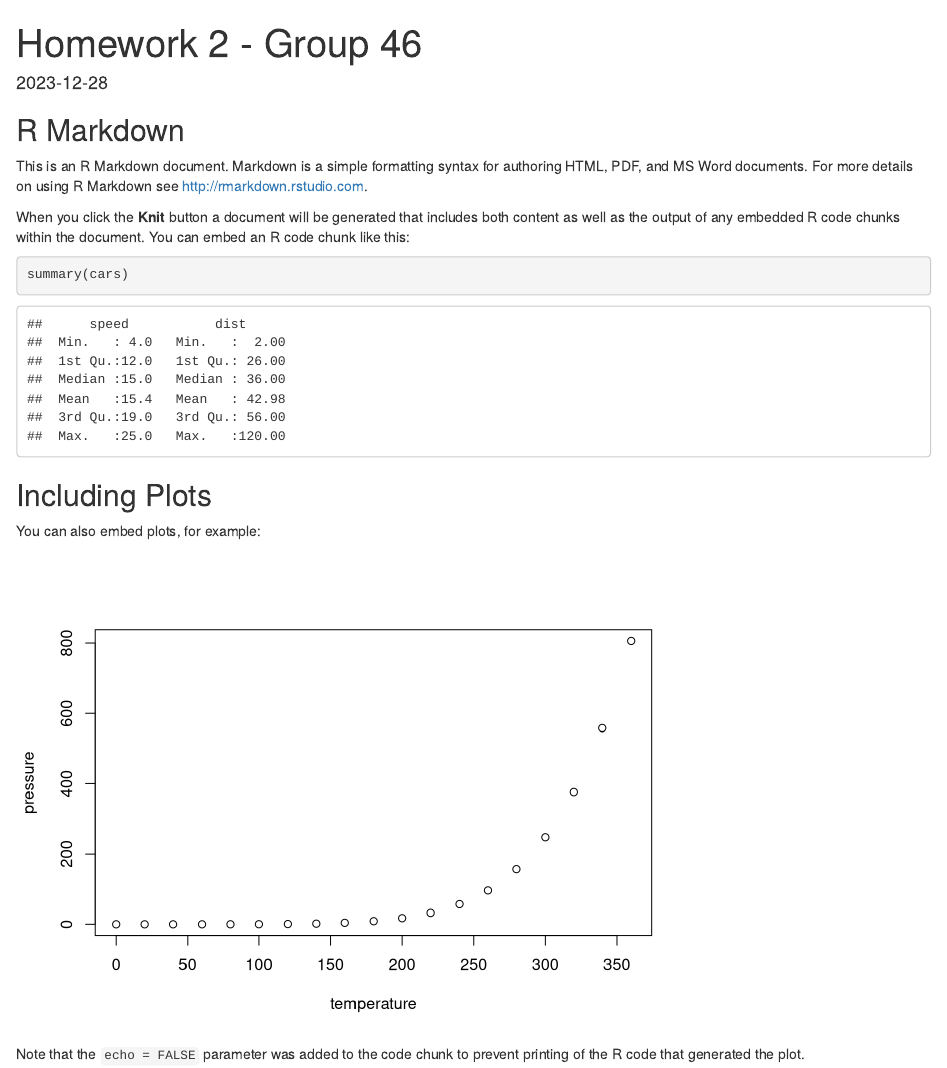
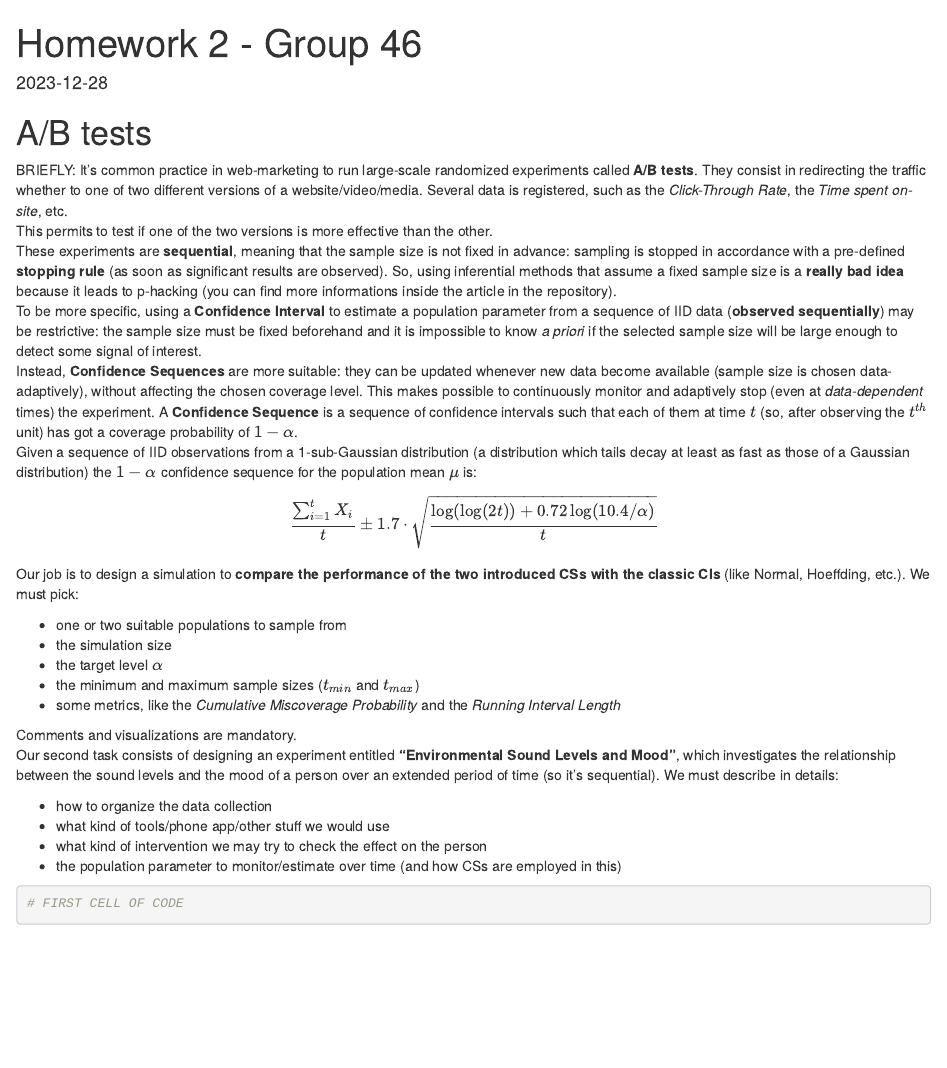
Before and after one commit to GabPar5/SDS_HW, an R Markdown document (Assignment 02/colaiocco_parisini.Rmd): the page in a window 1100 px wide, from its top. Rendered offline with R 4.5, knitr and Pandoc, with nearby package versions.

Commit message:
Assignment 2 brief description

````diff
--- a/Assignment 02/colaiocco_parisini.Rmd
+++ b/Assignment 02/colaiocco_parisini.Rmd
@@ -8,22 +8,39 @@ date: "2023-12-28"
 knitr::opts_chunk$set(echo = TRUE)
 ```
 
-## R Markdown
+# A/B tests
 
-This is an R Markdown document. Markdown is a simple formatting syntax for authoring HTML, PDF, and MS Word documents. For more details on using R Markdown see <http://rmarkdown.rstudio.com>.
+BRIEFLY: It's common practice in web-marketing to run large-scale randomized experiments called **A/B tests**. They consist in redirecting the traffic whether to one of two different versions of a website/video/media. Several data is registered, such as the *Click-Through Rate*, the *Time spent on-site*, etc.
+This permits to test if one of the two versions is more effective than the other.
+These experiments are **sequential**, meaning that the sample size is not fixed in advance: sampling is stopped in accordance with a pre-defined **stopping rule** (as soon as significant results are observed). So, using inferential methods that assume a fixed sample size is a **really bad idea** because it leads to p-hacking (you can find more informations inside the article in the repository).
+To be more specific, using a **Confidence Interval** to estimate a population parameter from a sequence of IID data (**observed sequentially**) may be restrictive: the sample size must be fixed beforehand and it is impossible to know *a priori* if the selected sample size will be large enough to detect some signal of interest.
+Instead, **Confidence Sequences** are more suitable: they can be updated whenever new data become available (sample size is chosen data-adaptively), without affecting the chosen coverage level. This makes possible to continuously monitor and adaptively stop (even at *data-dependent* times) the experiment.
+A **Confidence Sequence** is a sequence of confidence intervals such that each of them at time $t$ (so, after observing the $t^{th}$ unit) has got a coverage probability of $1-\alpha$.
+Given a sequence of IID observations from a 1-sub-Gaussian distribution (a distribution which tails decay at least as fast as those of a Gaussian distribution) the $1-\alpha$ confidence sequence for the population mean $\mu$ is:
+\begin{align}
+\frac{\sum_{i=1}^t X_i}{t} \pm 1.7 \cdot \sqrt{\frac{\log(\log(2t))+0.72\log(10.4/\alpha)}{t}}
+\end{align}
+Our job is to design a simulation to **compare the performance of the two introduced CSs with the classic CIs** (like Normal, Hoeffding, etc.). We must pick:
 
-When you click the **Knit** button a document will be generated that includes both content as well as the output of any embedded R code chunks within the document. You can embed an R code chunk like this:
+- one or two suitable populations to sample from
+- the simulation size
+- the target level $\alpha$
+- the minimum and maximum sample sizes ($t_{min}$ and $t_{max}$)
+- some metrics, like the *Cumulative Miscoverage Probability* and the *Running Interval Length*
 
-```{r cars}
-summary(cars)
+Comments and visualizations are mandatory.
+Our second task consists of designing an experiment entitled **"Environmental Sound Levels and Mood"**, which investigates the relationship between the sound levels and the mood of a person over an extended period of time (so it's sequential). We must describe in details:
+
+- how to organize the data collection
+- what kind of tools/phone app/other stuff we would use
+- what kind of intervention we may try to check the effect on the person
+- the population parameter to monitor/estimate over time (and how CSs are employed in this)
+
+
+```{r, echo=TRUE}
+# FIRST CELL OF CODE
 ```
 
-## Including Plots
-
-You can also embed plots, for example:
-
-```{r pressure, echo=FALSE}
-plot(pressure)
+```{r, echo=FALSE}
+# FIRST PLOT
 ```
-
-Note that the `echo = FALSE` parameter was added to the code chunk to prevent printing of the R code that generated the plot.
````
Also changed, not shown: Assignment 02/AB_testing_p_hacking.pdf (added), Assignment 02/colaiocco_parisini.html.
